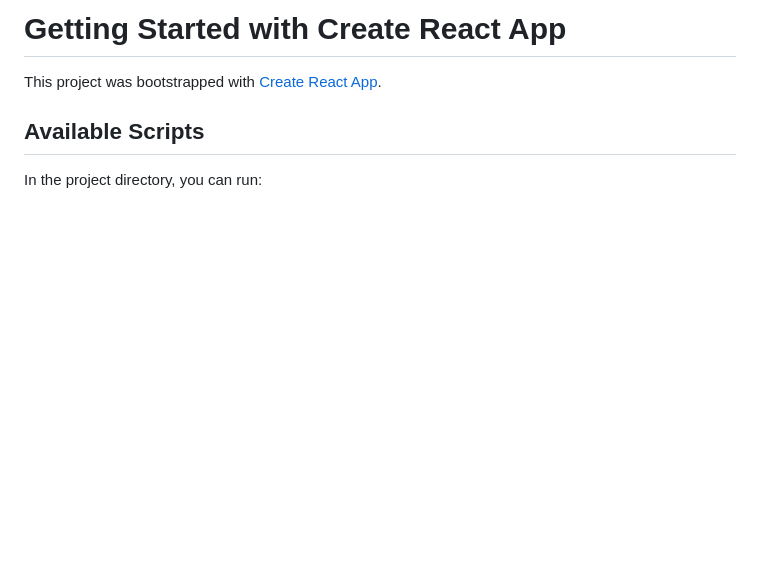
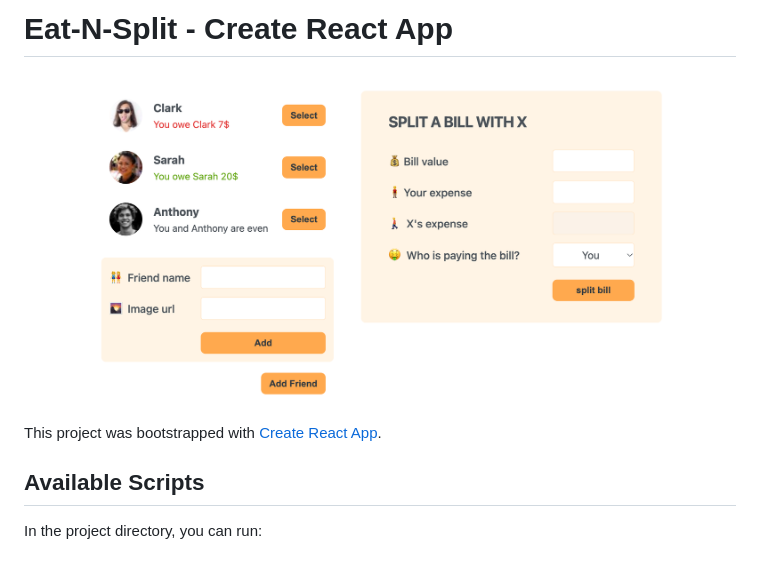
Before and after one commit to slv-ai/Eat-N-Split, a Markdown page: README.md, the part around the change. GitHub-like rendering; pictures changed too: eat-n-split.png (added); blank space fills up the shorter version.

```diff
--- a/README.md
+++ b/README.md
@@ -1,4 +1,6 @@
-# Getting Started with Create React App
+# Eat-N-Split - Create React App
+
+![Split Bill App Screenshot](./eat-n-split.png)
 
 This project was bootstrapped with [Create React App](https://github.com/facebook/create-react-app).
 
```
Also changed, not shown: 1 other file.
